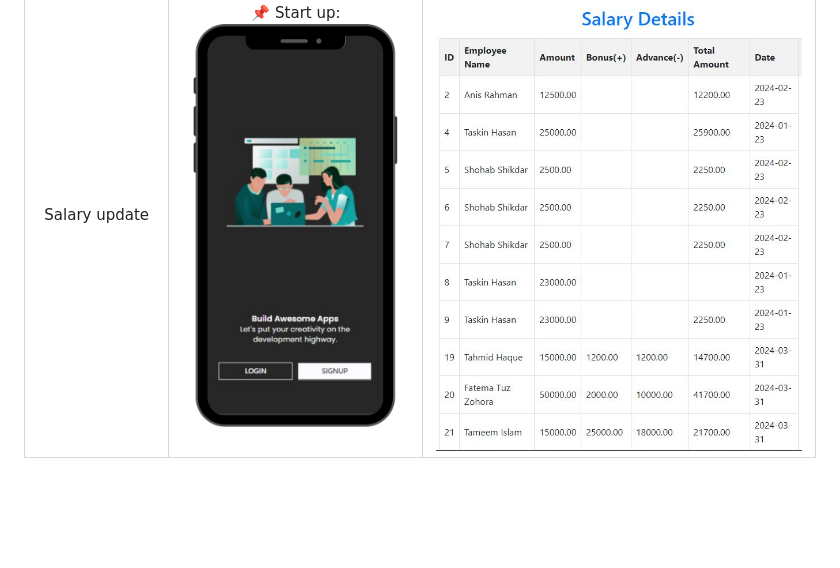
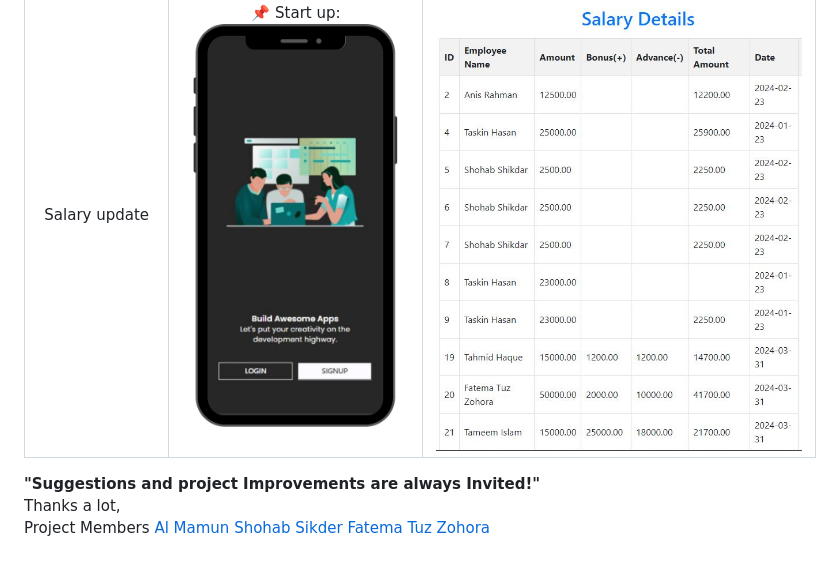
Before and after one commit to ThePayRoll-developer/the-payroll-app, a Markdown page: README.md, the part around the change. Rendered like a GitHub page; blank space fills up the shorter version.

```diff
--- a/README.md
+++ b/README.md
@@ -59,3 +59,10 @@ The Flutter app simplifies employee management by offering features such as atte
 | Leave Request Status | :pushpin: Start up:![ start up](https://github.com/ThePayRoll-developer/the-payroll-app/blob/main/flutter_image/Payroll%20(11).png) | :pushpin: Splash screen:![ start up](https://github.com/ThePayRoll-developer/the-payroll-app/blob/main/flutter_image/a_leave2.JPG) |
 | Salary | :pushpin: Start up:![ start up](https://github.com/ThePayRoll-developer/the-payroll-app/blob/main/flutter_image/Payroll%20(14).png) | :pushpin: Splash screen:![ start up](https://github.com/ThePayRoll-developer/the-payroll-app/blob/main/flutter_image/a_salary.JPG) |
 | Salary update | :pushpin: Start up:![ start up](https://github.com/ThePayRoll-developer/the-payroll-app/blob/main/flutter_image/Payroll.png) | :pushpin: Splash screen:![ start up](https://github.com/ThePayRoll-developer/the-payroll-app/blob/main/flutter_image/a_salary2.JPG) |
+
+**"Suggestions and project Improvements are always Invited!"**
+Thanks a lot,
+Project Members
+[Al Mamun](https://github.com/dcinmamun)
+[Shohab Sikder](https://github.com/ShohabSikder)
+[Fatema Tuz Zohora](https://github.com/fatemazohor)
```
